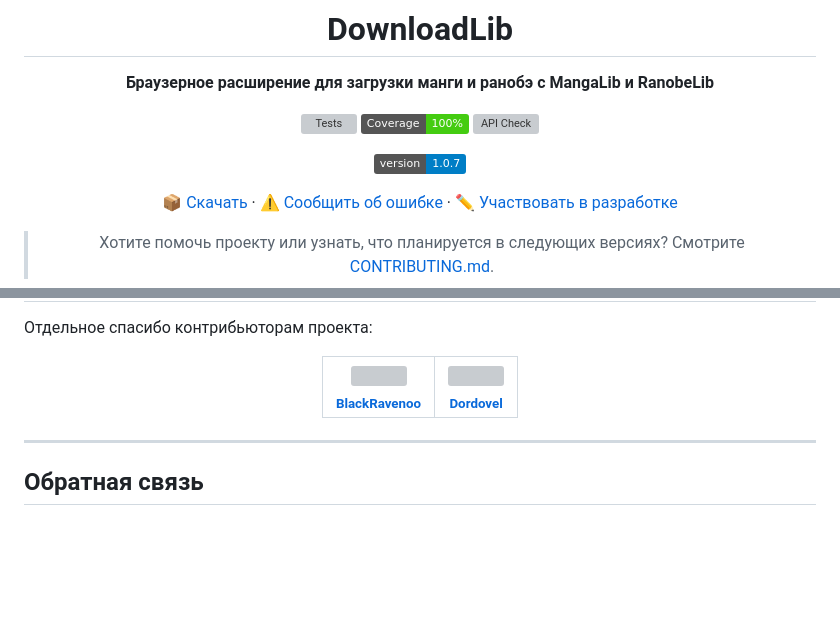
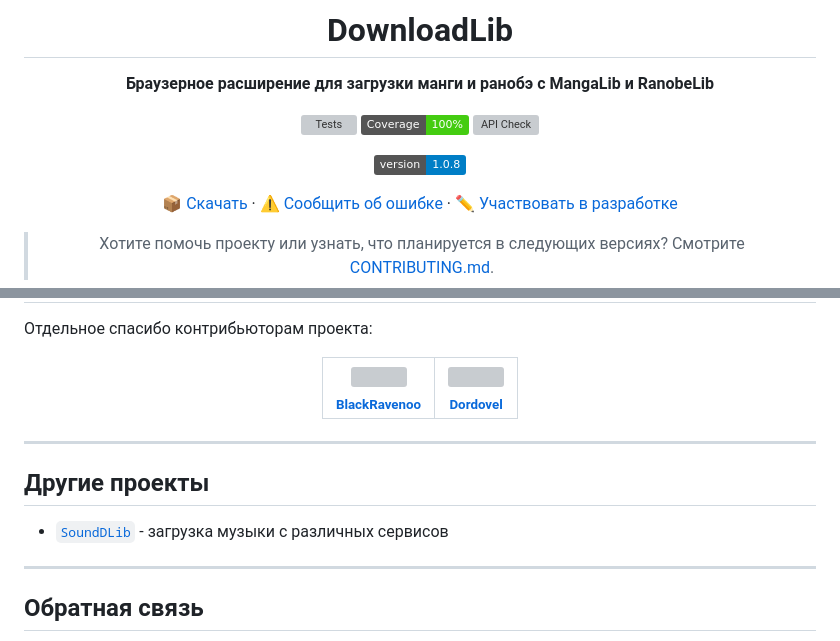
Before and after one commit to ivanvit100/DownloadLib, a Markdown page: README.md, 2 parts joined by grey strips. Rendered like a GitHub page; badges without logos; blank space fills up the shorter version; grey boxes are pictures that could not be loaded.

```diff
--- a/README.md
+++ b/README.md
@@ -12,7 +12,7 @@
 ![Code Coverage](https://img.shields.io/badge/Coverage-100%25-brightgreen)
 [![API Check](https://github.com/ivanvit100/DownloadLib/actions/workflows/health-check.yaml/badge.svg)](https://github.com/ivanvit100/DownloadLib/actions/workflows/health-check.yaml)
 
-![Version](https://img.shields.io/badge/version-1.0.7-blue)
+![Version](https://img.shields.io/badge/version-1.0.8-blue)
 
 [📦 Скачать](#установка) · [⚠️ Сообщить об ошибке](https://github.com/ivanvit100/DownloadLib/issues) · [✏️ Участвовать в разработке](CONTRIBUTING.md)
 
@@ -202,6 +202,12 @@
 
 ---
 
+## Другие проекты
+
+- [`SoundDLib`](https://github.com/ivanvit100/SoundDLib) - загрузка музыки с различных сервисов
+
+---
+
 ## Обратная связь
 
 - [GitHub Issues](https://github.com/ivanvit100/DownloadLib/issues)
```
